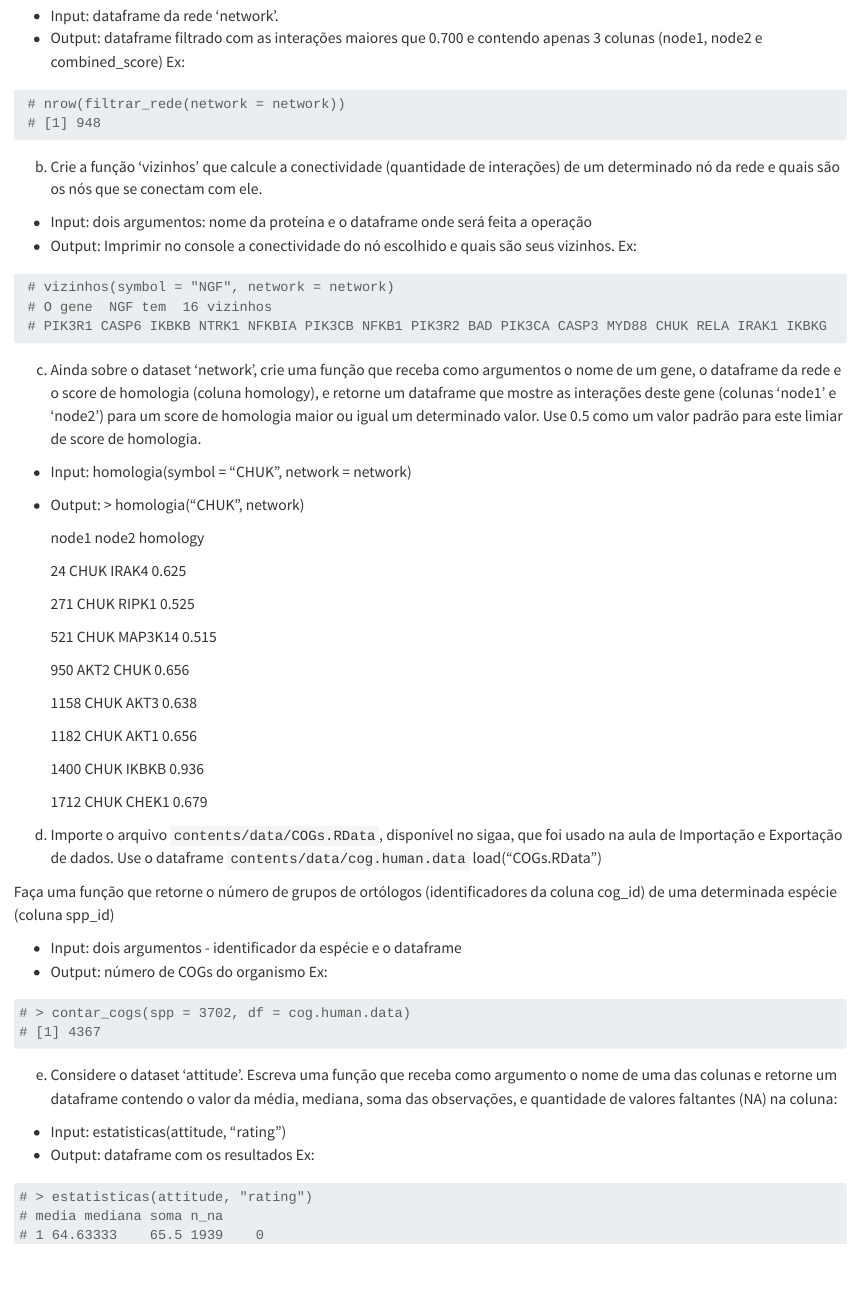
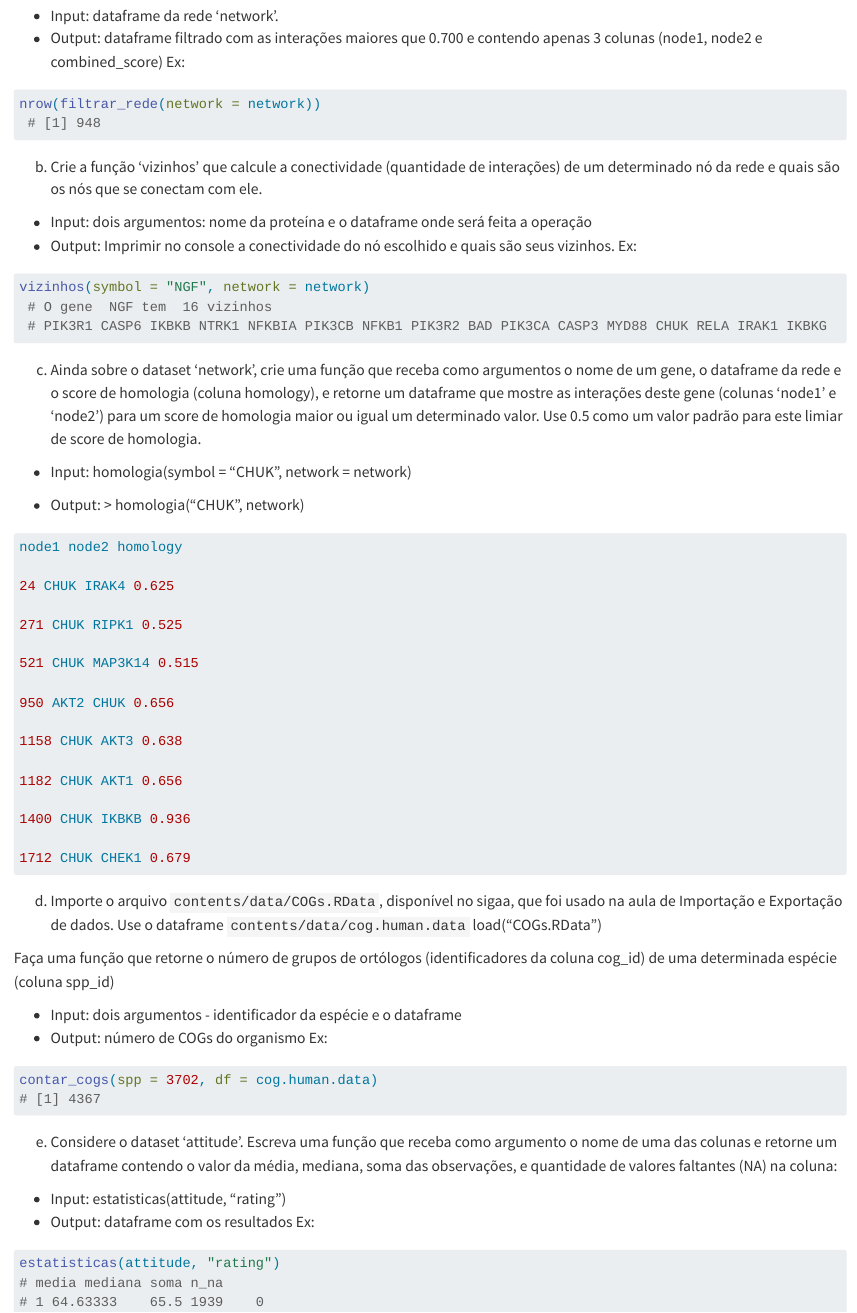
Before and after one commit to dalmolingroup/introductionR-course, a Quarto document (content/07_func_escop.qmd): the page in a window 1100 px wide, from 6470 px down. Rendered offline with R 4.5, knitr and Pandoc in place of Quarto, with nearby package versions; some code elsewhere in the file could not run offline.

Commit message:
7: Fix exercise chunks

````diff
--- a/content/07_func_escop.qmd
+++ b/content/07_func_escop.qmd
@@ -275,8 +275,8 @@ a)  Crie a função 'filtrar_rede' para selecionar as interações da rede com s
 -   Input: dataframe da rede 'network'.
 -   Output: dataframe filtrado com as interações maiores que 0.700 e contendo apenas 3 colunas (node1, node2 e combined_score) Ex:
 
-```{r}
- # nrow(filtrar_rede(network = network))
+```{r, eval=FALSE}
+nrow(filtrar_rede(network = network))
  # [1] 948
 ```
 
@@ -285,8 +285,8 @@ b)  Crie a função 'vizinhos' que calcule a conectividade (quantidade de intera
 -   Input: dois argumentos: nome da proteína e o dataframe onde será feita a operação
 -   Output: Imprimir no console a conectividade do nó escolhido e quais são seus vizinhos. Ex:
 
-```{r}
- # vizinhos(symbol = "NGF", network = network)
+```{r, eval=FALSE}
+vizinhos(symbol = "NGF", network = network)
  # O gene  NGF tem  16 vizinhos
  # PIK3R1 CASP6 IKBKB NTRK1 NFKBIA PIK3CB NFKB1 PIK3R2 BAD PIK3CA CASP3 MYD88 CHUK RELA IRAK1 IKBKG
 ```
@@ -297,24 +297,25 @@ c)  Ainda sobre o dataset 'network', crie uma função que receba como argumento
 
 -   Output: \> homologia("CHUK", network)
 
-    node1 node2 homology
+```{r, eval=FALSE}
+node1 node2 homology
 
-    24 CHUK IRAK4 0.625
+24 CHUK IRAK4 0.625
 
-    271 CHUK RIPK1 0.525
+271 CHUK RIPK1 0.525
 
-    521 CHUK MAP3K14 0.515
+521 CHUK MAP3K14 0.515
 
-    950 AKT2 CHUK 0.656
+950 AKT2 CHUK 0.656
 
-    1158 CHUK AKT3 0.638
+1158 CHUK AKT3 0.638
 
-    1182 CHUK AKT1 0.656
+1182 CHUK AKT1 0.656
 
-    1400 CHUK IKBKB 0.936
+1400 CHUK IKBKB 0.936
 
-    1712 CHUK CHEK1 0.679
-
+1712 CHUK CHEK1 0.679
+```
 
 d)  Importe o arquivo `contents/data/COGs.RData`, disponível no sigaa, que foi usado na aula de Importação e Exportação de dados. Use o dataframe `contents/data/cog.human.data` load("COGs.RData")
 
@@ -323,8 +324,8 @@ Faça uma função que retorne o número de grupos de ortólogos (identificadore
 -   Input: dois argumentos - identificador da espécie e o dataframe
 -   Output: número de COGs do organismo Ex:
 
-```{r}
-# > contar_cogs(spp = 3702, df = cog.human.data)
+```{r, eval=FALSE}
+contar_cogs(spp = 3702, df = cog.human.data)
 # [1] 4367
 ```
 
@@ -333,8 +334,8 @@ e)  Considere o dataset 'attitude'. Escreva uma função que receba como argumen
 -   Input: estatisticas(attitude, "rating")
 -   Output: dataframe com os resultados Ex:
 
-```{r}
-# > estatisticas(attitude, "rating")
+```{r, eval=FALSE}
+estatisticas(attitude, "rating")
 # media mediana soma n_na
 # 1 64.63333    65.5 1939    0
 ```
````
